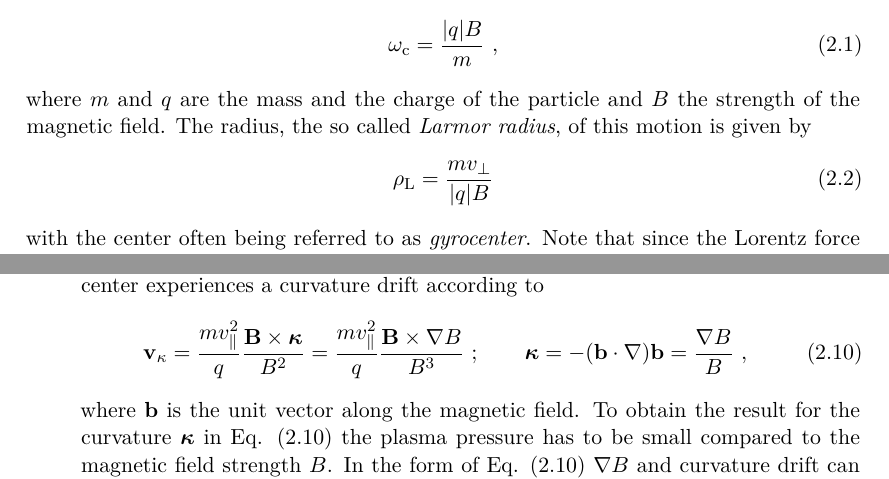
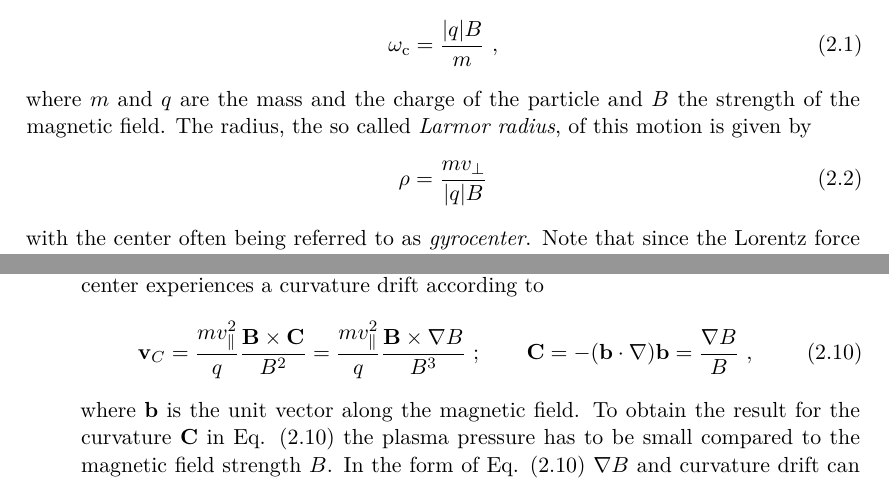
Before and after one commit to ManeLippert/Masterthesis-Parallel-Electric-Field, a LaTeX thesis (masterthesis/masterthesis.tex, which reads masterthesis/21-motion.tex): two parts of pages 12 and 15 of 30, joined at a grey line, cut so that both start at the same text. Compiled offline with XeLaTeX.

Commit message:
#1: Updated Motion Chapter

```diff
--- a/masterthesis/21-motion.tex
+++ b/masterthesis/21-motion.tex
@@ -9,10 +9,12 @@ In magnetic confinement devices like the tokamak reactor, the charged particles
 Due to the Lorentz force, particles with a velocity component perpendicular to the homogenous magnetic field $v_{\perp}$ undergo a circular motion in the plane perpendicular to the magnetic field [Fig. \ref{fig:perp-par-motion}(a)]. This type of motion has circular frequency, which is often referred to as \textit{cyclotron frequency} and is defined as
 \begin{gather}
     \omega_\mathrm{c} = \frac{|q|B}{m}~,
+    \label{eq:cyclotron}
 \end{gather}
 where $m$ and $q$ are the mass and the charge of the particle and $B$ the strength of the magnetic field. The radius, the so called \textit{Larmor radius}, of this motion is given by
 \begin{gather}
-    \rho_\mathrm{L} = \frac{mv_{\perp}}{|q|B}
+    \rho = \frac{mv_{\perp}}{|q|B}
+    \label{eq:Larmorradius}
 \end{gather}
 with the center often being referred to as \textit{gyrocenter}. Note that since the Lorentz force depends on the species charge of the particle, the circulation direction is the opposite between electron in ions.\\\bigskip
 
@@ -96,10 +103,10 @@ In the presence of a magnetic field (homogenous, inhomogeneous or perturbed) and
     \item \textbf{Curvature Drift:}\\
     Due to centrifugal force acting on the particle in a curved magnetic field the gyrocenter experiences a curvature drift according to
     \begin{gather}
-        \vect{v}_{\kappa} = \frac{m v^2_{\parallel}}{q}\frac{\vect{B}\times \vect{\kappa}}{B^2} = \frac{m v^2_{\parallel}}{q} \frac{\vect{B}\times \nabla B}{B^3}~;\qquad\vect{\kappa} = -(\vect{b}\cdot \nabla)\vect{b} = \frac{\nabla B}{B}~,
+        \vect{v}_{C} = \frac{m v^2_{\parallel}}{q}\frac{\vect{B}\times \vect{C}}{B^2} = \frac{m v^2_{\parallel}}{q} \frac{\vect{B}\times \nabla B}{B^3}~;\qquad\vect{C} = -(\vect{b}\cdot \nabla)\vect{b} = \frac{\nabla B}{B}~,
         \label{eq:curvature}
     \end{gather}
-    where $\vect{b}$ is the unit vector along the magnetic field. To obtain the result for the curvature $\vect{\kappa}$ in Eq. (\ref{eq:curvature}) the plasma pressure has to be small compared to the magnetic field strength $B$. In the form of Eq. (\ref{eq:curvature}) $\nabla B$ and curvature drift can be treated similarly. \cite{Wesson2011}
+    where $\vect{b}$ is the unit vector along the magnetic field. To obtain the result for the curvature $\vect{C}$ in Eq. (\ref{eq:curvature}) the plasma pressure has to be small compared to the magnetic field strength $B$. In the form of Eq. (\ref{eq:curvature}) $\nabla B$ and curvature drift can be treated similarly. \cite{Wesson2011}
 \end{enumerate}
 
 \newpage
```
Also changed, not shown: masterthesis/21-motion.tex (9 more changed lines).
